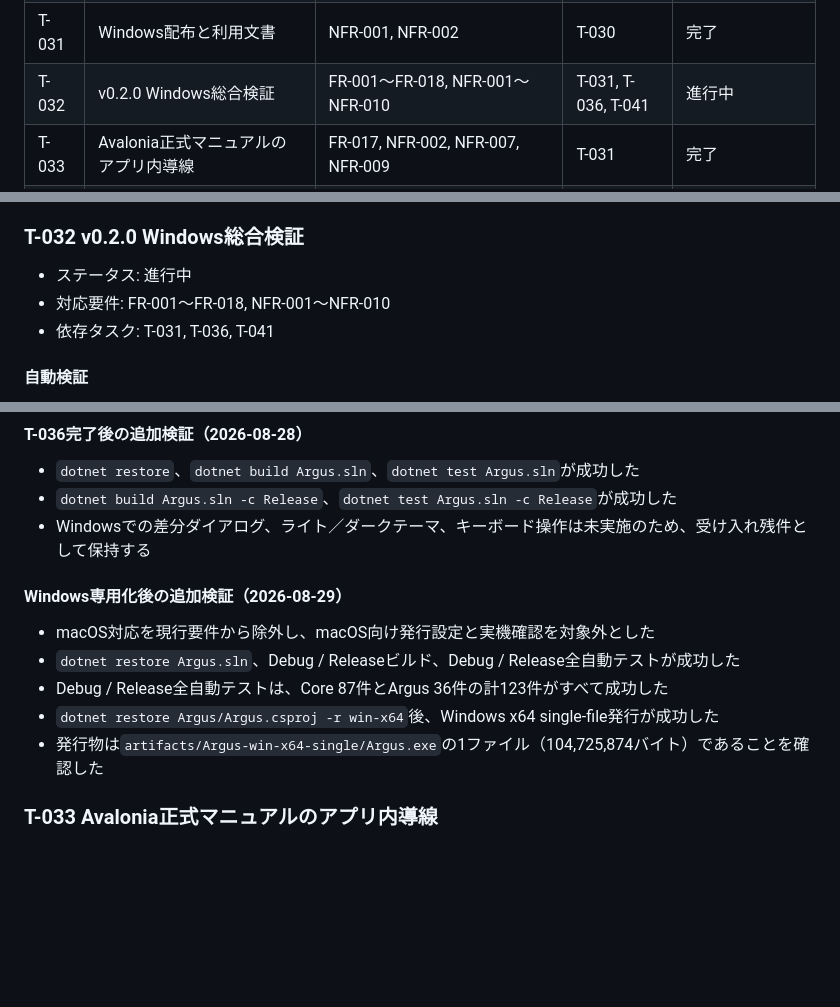
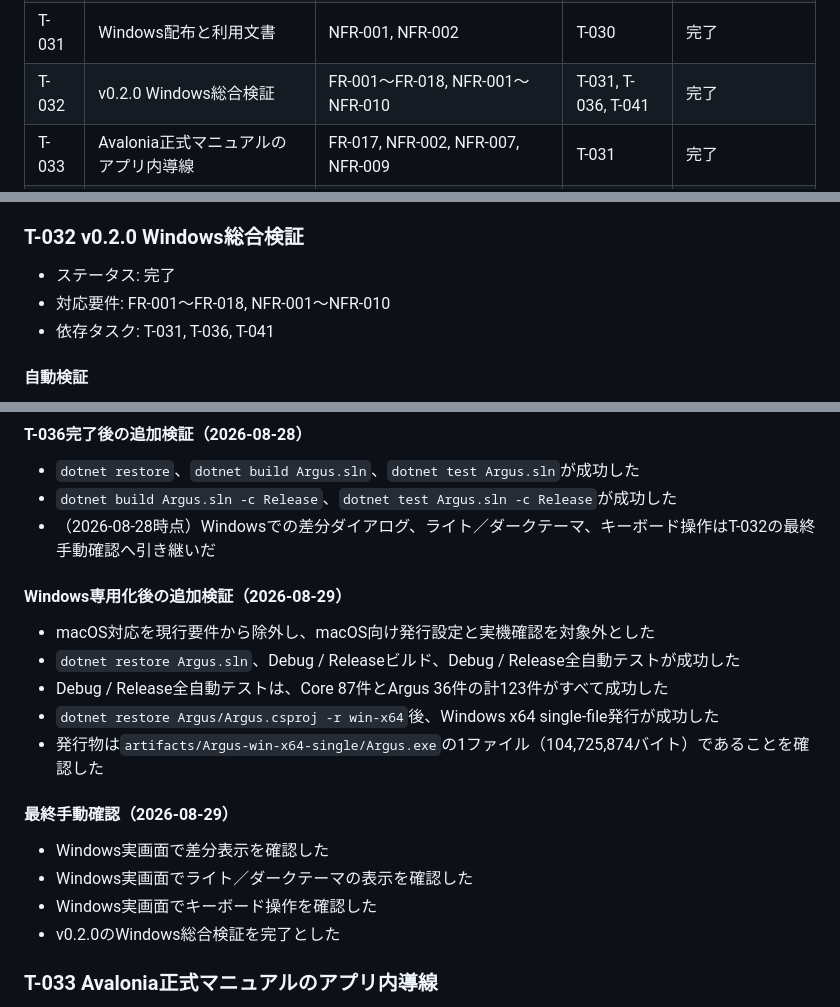
Before and after one commit to kuturogi99with99jazz/argus-project, a Markdown page: Design/tasks.md, 3 parts joined by grey strips. GitHub-like rendering; blank space fills up the shorter version.

Commit message:
v0.2.0 MVP完了確認を反映

```diff
--- a/Design/tasks.md
+++ b/Design/tasks.md
@@ -94,7 +94,7 @@ dotnet test Argus.sln
 | T-029 | Avalonia正式採用の仕様更新 | FR-016, NFR-001, NFR-002, NFR-009, NFR-010 | T-028 | 完了 |
 | T-030 | Argusプロジェクトへの一本化 | FR-001～FR-016 | T-029 | 完了 |
 | T-031 | Windows配布と利用文書 | NFR-001, NFR-002 | T-030 | 完了 |
-| T-032 | v0.2.0 Windows総合検証 | FR-001～FR-018, NFR-001～NFR-010 | T-031, T-036, T-041 | 進行中 |
+| T-032 | v0.2.0 Windows総合検証 | FR-001～FR-018, NFR-001～NFR-010 | T-031, T-036, T-041 | 完了 |
 | T-033 | Avalonia正式マニュアルのアプリ内導線 | FR-017, NFR-002, NFR-007, NFR-009 | T-031 | 完了 |
 | T-034 | ヘッダー操作のホバー視認性修正 | NFR-008, NFR-009 | T-033 | 完了 |
 | T-035 | .NET 10移行と開発環境文書の整合 | NFR-001, NFR-007, NFR-010 | T-034 | 完了 |
@@ -1323,7 +1323,7 @@ Avalonia導入難易度: 中
 
 ### T-032 v0.2.0 Windows総合検証
 
-- ステータス: 進行中
+- ステータス: 完了
 - 対応要件: FR-001～FR-018, NFR-001～NFR-010
 - 依存タスク: T-031, T-036, T-041
 
@@ -1356,7 +1356,7 @@ Avalonia導入難易度: 中
 
 - `dotnet restore`、`dotnet build Argus.sln`、`dotnet test Argus.sln`が成功した
 - `dotnet build Argus.sln -c Release`、`dotnet test Argus.sln -c Release`が成功した
-- Windowsでの差分ダイアログ、ライト／ダークテーマ、キーボード操作は未実施のため、受け入れ残件として保持する
+- （2026-08-28時点）Windowsでの差分ダイアログ、ライト／ダークテーマ、キーボード操作はT-032の最終手動確認へ引き継いだ
 
 #### Windows専用化後の追加検証（2026-08-29）
 
@@ -1365,6 +1365,13 @@ Avalonia導入難易度: 中
 - Debug / Release全自動テストは、Core 87件とArgus 36件の計123件がすべて成功した
 - `dotnet restore Argus/Argus.csproj -r win-x64`後、Windows x64 single-file発行が成功した
 - 発行物は`artifacts/Argus-win-x64-single/Argus.exe`の1ファイル（104,725,874バイト）であることを確認した
+
+#### 最終手動確認（2026-08-29）
+
+- Windows実画面で差分表示を確認した
+- Windows実画面でライト／ダークテーマの表示を確認した
+- Windows実画面でキーボード操作を確認した
+- v0.2.0のWindows総合検証を完了とした
 
 ### T-033 Avalonia正式マニュアルのアプリ内導線
 
```
Also changed, not shown: other parts of Design/tasks.md (+2 -2 lines).
